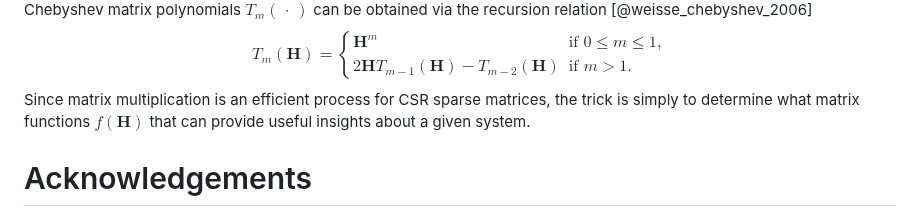
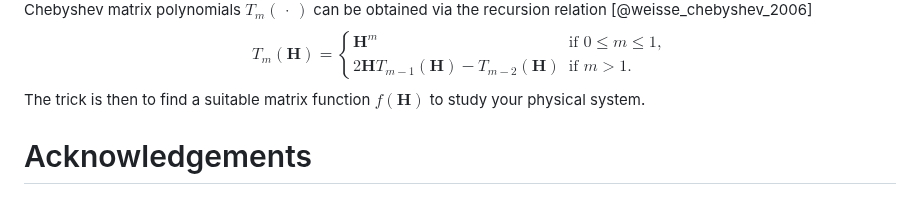
Before and after one commit to jabirali/bodge, a Markdown page: paper.md, the part around the change. Drawn GitHub-style.

Commit message:
paper: improve text

````diff
--- a/paper.md
+++ b/paper.md
@@ -93,7 +93,7 @@ H = system.matrix(format="csr")
 ```
 The user can then easily use the resulting matrix $\mathbf{H}$ to formulate their own sparse matrix algorithms of this kind. For instance, arbitrary matrix functions can typically be evaluated as a Chebyshev expansion $f(\mathbf{H}) = \sum_{m=0}^{M-1} f_m T_m(\mathbf{H})$, where the Chebyshev moments $f_m$ of the function $f(\,\cdot\,)$ are computationally inexpensive to obtain, whereas the Chebyshev matrix polynomials $T_m(\,\cdot\,)$ can be obtained via the recursion relation [@weisse_chebyshev_2006]
 $$T_m(\mathbf{H}) = \begin{cases} \mathbf{H}^m & \text{if $0 \leq m \leq 1$,} \\ 2\mathbf{H}T_{m-1}(\mathbf{H}) - T_{m-2}(\mathbf{H}) & \text{if $m > 1$.} \end{cases}$$
-Since matrix multiplication is an efficient process for CSR sparse matrices, the trick is simply to determine what matrix functions $f(\mathbf{H})$ that can provide useful insights about a given system.
+The trick is then to find a suitable matrix function $f(\mathbf{H})$ to study your physical system.
 
 # Acknowledgements
 
````
